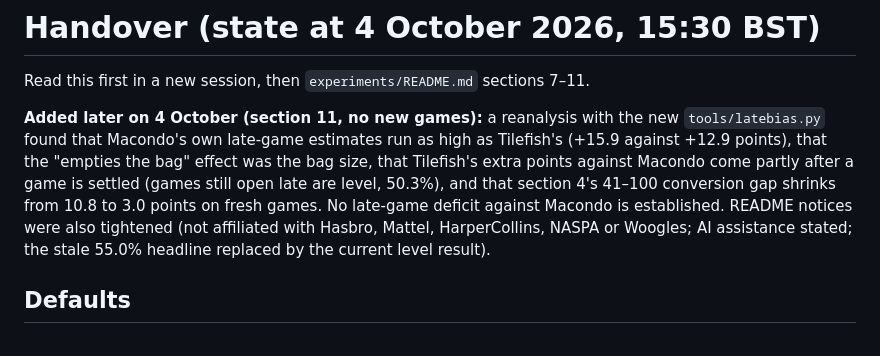
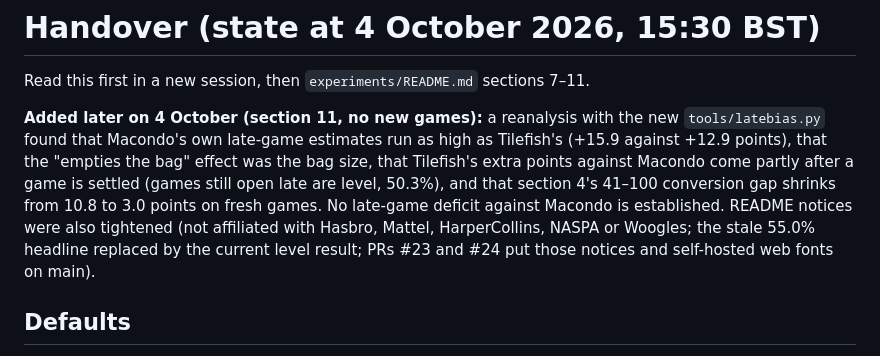
Before and after one commit to Leo-Y-Zhang/ScrabbleEngine, a Markdown page: docs/HANDOVER.md, the part around the change. Drawn GitHub-style.

```diff
--- a/docs/HANDOVER.md
+++ b/docs/HANDOVER.md
@@ -9,8 +9,8 @@ size, that Tilefish's extra points against Macondo come partly after a game is s
 (games still open late are level, 50.3%), and that section 4's 41–100 conversion gap
 shrinks from 10.8 to 3.0 points on fresh games. No late-game deficit against Macondo is
 established. README notices were also tightened (not affiliated with Hasbro, Mattel,
-HarperCollins, NASPA or Woogles; AI assistance stated; the stale 55.0% headline
-replaced by the current level result).
+HarperCollins, NASPA or Woogles; the stale 55.0% headline replaced by the current
+level result; PRs #23 and #24 put those notices and self-hosted web fonts on main).
 
 ## Defaults
 The engine's default search is unchanged since v2.2.1 (fixed-work checksum `349.2837`). The
```
Also changed, not shown: README.md (+0 -6 lines).
